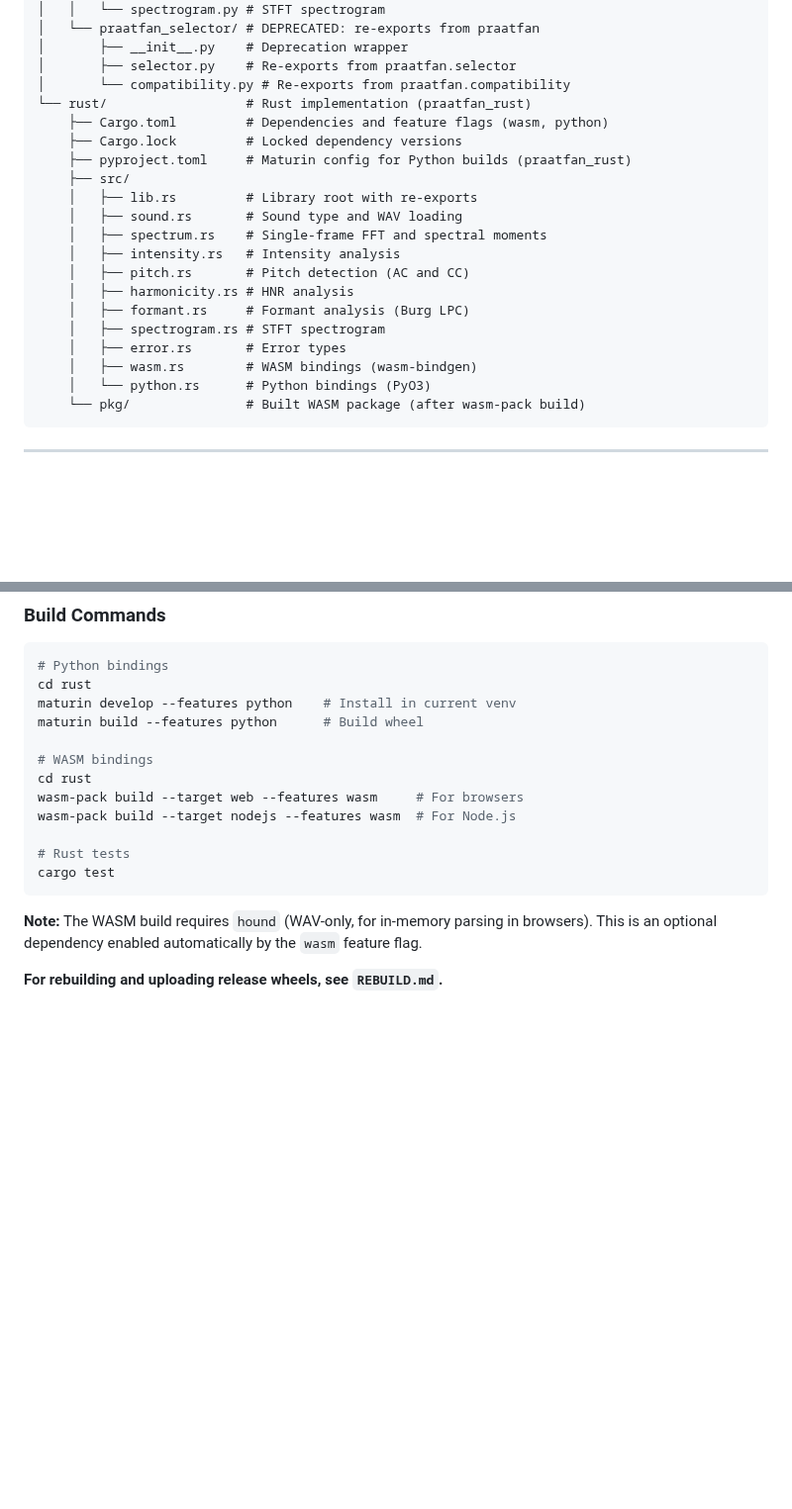
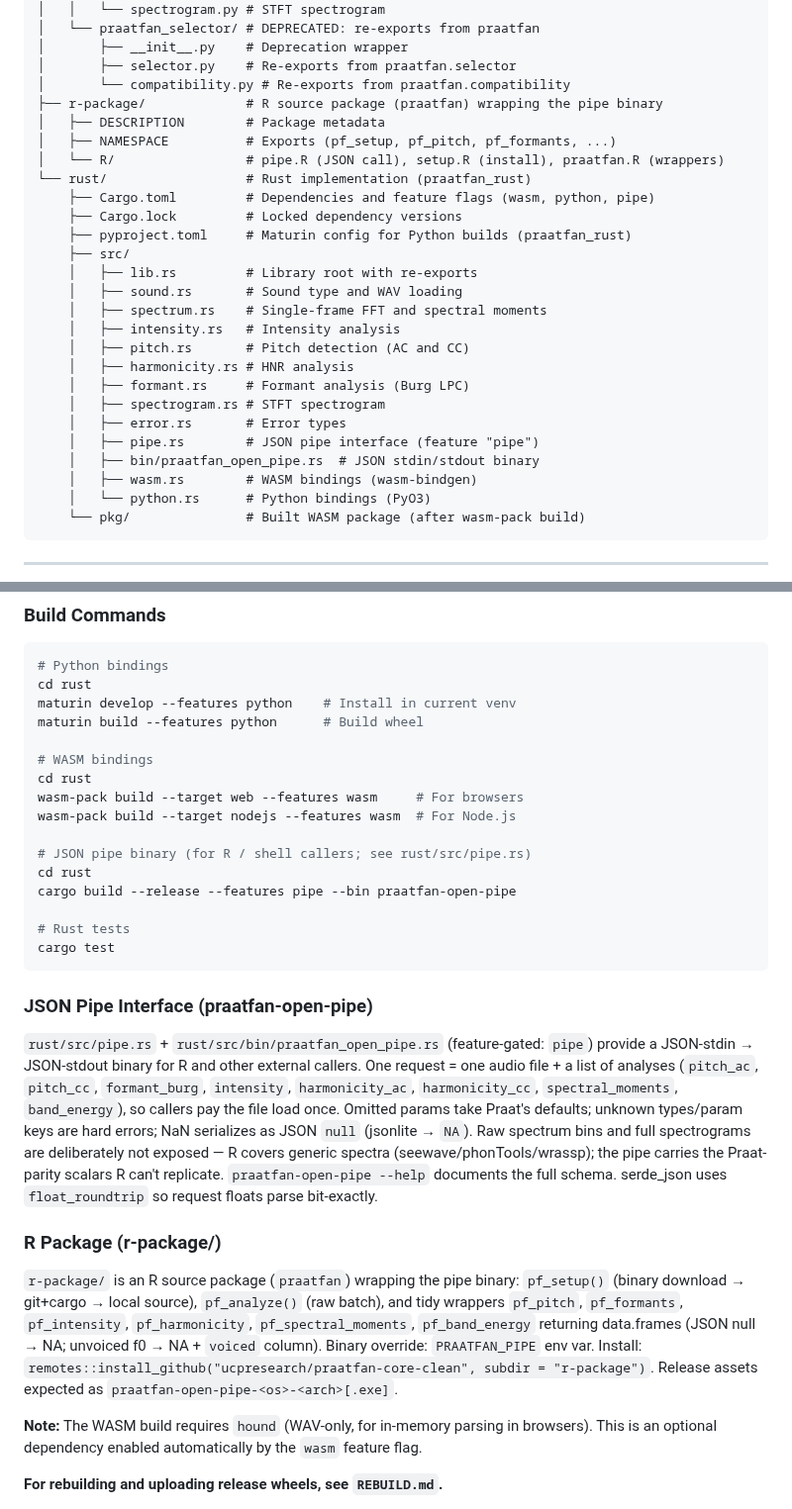
Before and after one commit to ucpresearch/praatfan-core-clean, a Markdown page: CLAUDE.md, 2 parts joined by grey strips. Shown at 99% size. Drawn GitHub-style; blank space fills up the shorter version.

````diff
--- a/CLAUDE.md
+++ b/CLAUDE.md
@@ -478,8 +478,12 @@ praatfan-core-clean/
 │       ├── __init__.py    # Deprecation wrapper
 │       ├── selector.py    # Re-exports from praatfan.selector
 │       └── compatibility.py # Re-exports from praatfan.compatibility
+├── r-package/             # R source package (praatfan) wrapping the pipe binary
+│   ├── DESCRIPTION        # Package metadata
+│   ├── NAMESPACE          # Exports (pf_setup, pf_pitch, pf_formants, ...)
+│   └── R/                 # pipe.R (JSON call), setup.R (install), praatfan.R (wrappers)
 └── rust/                  # Rust implementation (praatfan_rust)
-    ├── Cargo.toml         # Dependencies and feature flags (wasm, python)
+    ├── Cargo.toml         # Dependencies and feature flags (wasm, python, pipe)
     ├── Cargo.lock         # Locked dependency versions
     ├── pyproject.toml     # Maturin config for Python builds (praatfan_rust)
     ├── src/
@@ -492,6 +496,8 @@ praatfan-core-clean/
     │   ├── formant.rs     # Formant analysis (Burg LPC)
     │   ├── spectrogram.rs # STFT spectrogram
     │   ├── error.rs       # Error types
+    │   ├── pipe.rs        # JSON pipe interface (feature "pipe")
+    │   ├── bin/praatfan_open_pipe.rs  # JSON stdin/stdout binary
     │   ├── wasm.rs        # WASM bindings (wasm-bindgen)
     │   └── python.rs      # Python bindings (PyO3)
     └── pkg/               # Built WASM package (after wasm-pack build)
@@ -674,9 +680,39 @@ cd rust
 wasm-pack build --target web --features wasm     # For browsers
 wasm-pack build --target nodejs --features wasm  # For Node.js
 
+# JSON pipe binary (for R / shell callers; see rust/src/pipe.rs)
+cd rust
+cargo build --release --features pipe --bin praatfan-open-pipe
+
 # Rust tests
 cargo test
 ```
+
+### JSON Pipe Interface (praatfan-open-pipe)
+
+`rust/src/pipe.rs` + `rust/src/bin/praatfan_open_pipe.rs` (feature-gated:
+`pipe`) provide a JSON-stdin → JSON-stdout binary for R and other external
+callers. One request = one audio file + a list
+of analyses (`pitch_ac`, `pitch_cc`, `formant_burg`, `intensity`,
+`harmonicity_ac`, `harmonicity_cc`, `spectral_moments`, `band_energy`), so
+callers pay the file load once. Omitted params take Praat's defaults; unknown
+types/param keys are hard errors; NaN serializes as JSON `null` (jsonlite →
+`NA`). Raw spectrum bins and full spectrograms are deliberately not exposed —
+R covers generic spectra (seewave/phonTools/wrassp); the pipe carries the
+Praat-parity scalars R can't replicate. `praatfan-open-pipe --help` documents
+the full schema. serde_json uses `float_roundtrip` so request floats parse
+bit-exactly.
+
+### R Package (r-package/)
+
+`r-package/` is an R source package (`praatfan`) wrapping the pipe binary:
+`pf_setup()` (binary download → git+cargo → local source), `pf_analyze()`
+(raw batch), and tidy wrappers `pf_pitch`, `pf_formants`, `pf_intensity`,
+`pf_harmonicity`, `pf_spectral_moments`, `pf_band_energy` returning
+data.frames (JSON null → NA; unvoiced f0 → NA + `voiced` column). Binary
+override: `PRAATFAN_PIPE` env var. Install:
+`remotes::install_github("ucpresearch/praatfan-core-clean", subdir = "r-package")`.
+Release assets expected as `praatfan-open-pipe-<os>-<arch>[.exe]`.
 
 **Note:** The WASM build requires `hound` (WAV-only, for in-memory parsing in browsers).
 This is an optional dependency enabled automatically by the `wasm` feature flag.
````
Also changed, not shown: README.md (+19 -0 lines), USAGE.md (+37 -0 lines).
